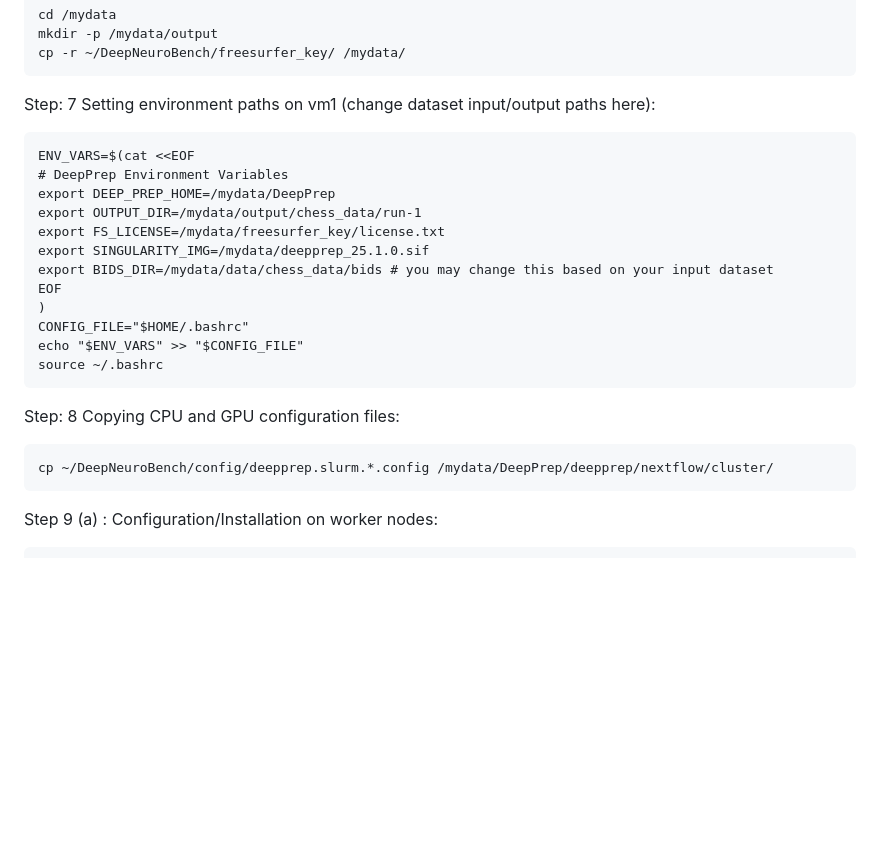
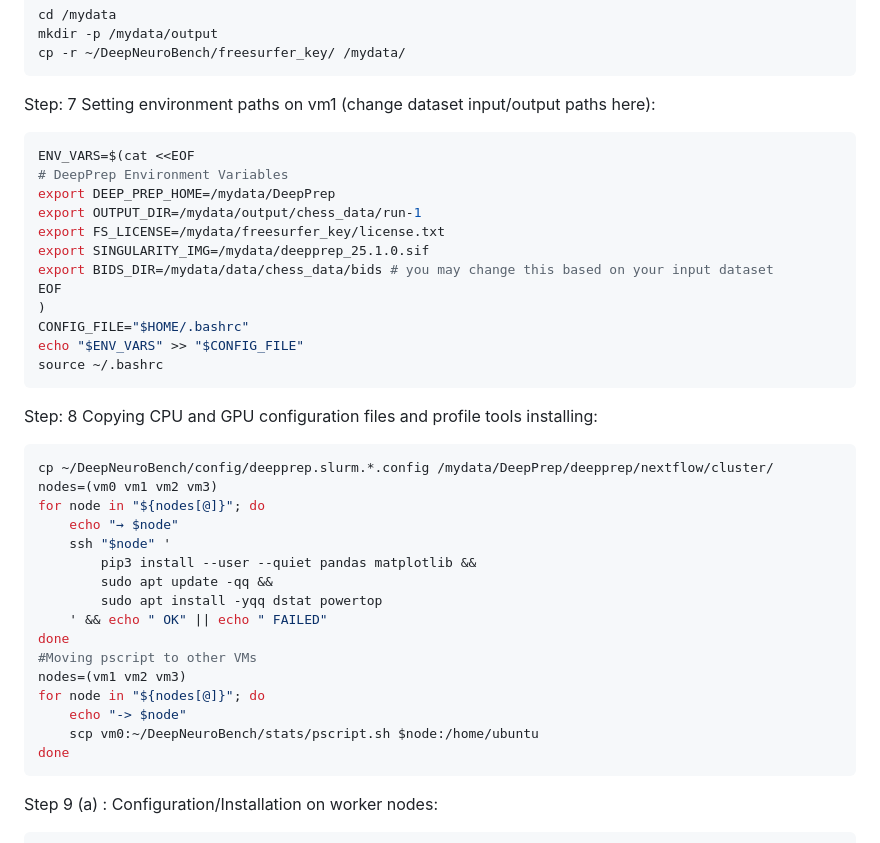
Before and after one commit to xenificity/DeepNeuroBench, a Markdown page: README.md, the part around the change. GitHub-like rendering; blank space fills up the shorter version.

Commit message:
Revise steps for setting up DeepPrep environment
Updated steps for environment setup and configuration on VMs.

````diff
--- a/README.md
+++ b/README.md
@@ -51,7 +51,7 @@ cp -r ~/DeepNeuroBench/freesurfer_key/ /mydata/
 ```
 
 Step: 7 Setting environment paths on vm1 (change dataset input/output paths here):
-```
+```bash
 ENV_VARS=$(cat <<EOF
 # DeepPrep Environment Variables
 export DEEP_PREP_HOME=/mydata/DeepPrep
@@ -66,9 +66,24 @@ echo "$ENV_VARS" >> "$CONFIG_FILE"
 source ~/.bashrc
 ```
 
-Step: 8 Copying CPU and GPU configuration files:
-```
+Step: 8 Copying CPU and GPU configuration files and profile tools installing:
+```bash
 cp ~/DeepNeuroBench/config/deepprep.slurm.*.config /mydata/DeepPrep/deepprep/nextflow/cluster/
+nodes=(vm0 vm1 vm2 vm3)
+for node in "${nodes[@]}"; do
+    echo "→ $node"
+    ssh "$node" '
+        pip3 install --user --quiet pandas matplotlib &&
+        sudo apt update -qq &&
+        sudo apt install -yqq dstat powertop
+    ' && echo " OK" || echo " FAILED"
+done
+#Moving pscript to other VMs
+nodes=(vm1 vm2 vm3)
+for node in "${nodes[@]}"; do
+    echo "-> $node"
+    scp vm0:~/DeepNeuroBench/stats/pscript.sh $node:/home/ubuntu
+done
 ```
 
 Step 9 (a) : Configuration/Installation on worker nodes:
````
